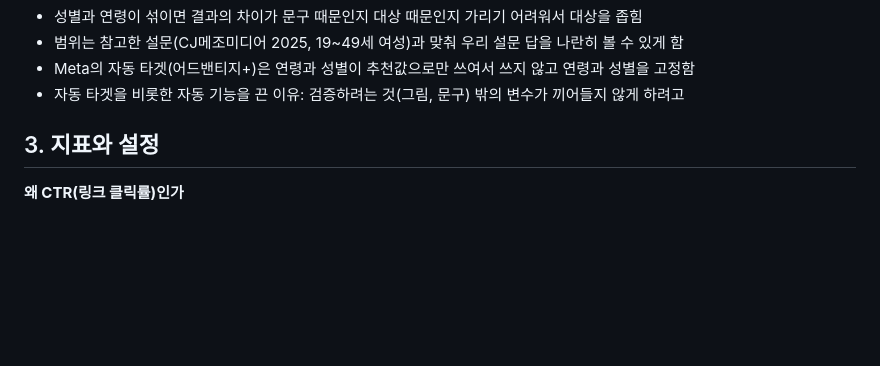
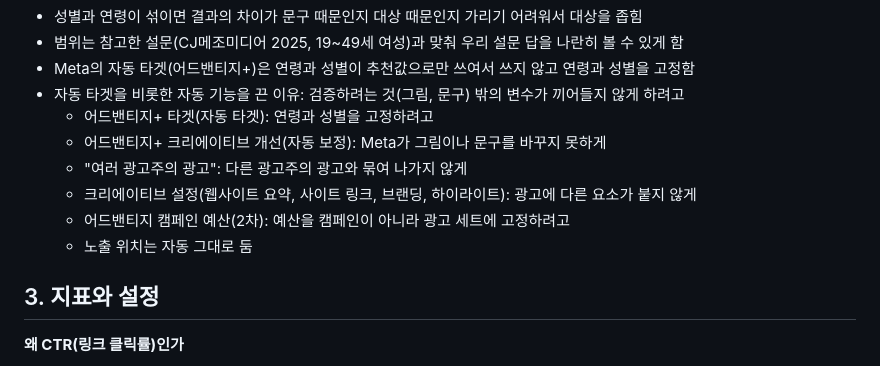
Before and after one commit to Chawonsik/seongbun-dotbogi, a Markdown page: docs/decisions.md, the part around the change. Drawn GitHub-style; blank space fills up the shorter version.

Commit message:
docs: list the Meta automatic features that were turned off and why (#70)

```diff
--- a/docs/decisions.md
+++ b/docs/decisions.md
@@ -77,6 +77,12 @@
 - 범위는 참고한 설문(CJ메조미디어 2025, 19~49세 여성)과 맞춰 우리 설문 답을 나란히 볼 수 있게 함
 - Meta의 자동 타겟(어드밴티지+)은 연령과 성별이 추천값으로만 쓰여서 쓰지 않고 연령과 성별을 고정함
 - 자동 타겟을 비롯한 자동 기능을 끈 이유: 검증하려는 것(그림, 문구) 밖의 변수가 끼어들지 않게 하려고
+  - 어드밴티지+ 타겟(자동 타겟): 연령과 성별을 고정하려고
+  - 어드밴티지+ 크리에이티브 개선(자동 보정): Meta가 그림이나 문구를 바꾸지 못하게
+  - "여러 광고주의 광고": 다른 광고주의 광고와 묶여 나가지 않게
+  - 크리에이티브 설정(웹사이트 요약, 사이트 링크, 브랜딩, 하이라이트): 광고에 다른 요소가 붙지 않게
+  - 어드밴티지 캠페인 예산(2차): 예산을 캠페인이 아니라 광고 세트에 고정하려고
+  - 노출 위치는 자동 그대로 둠
 
 ## 3. 지표와 설정
 
```
